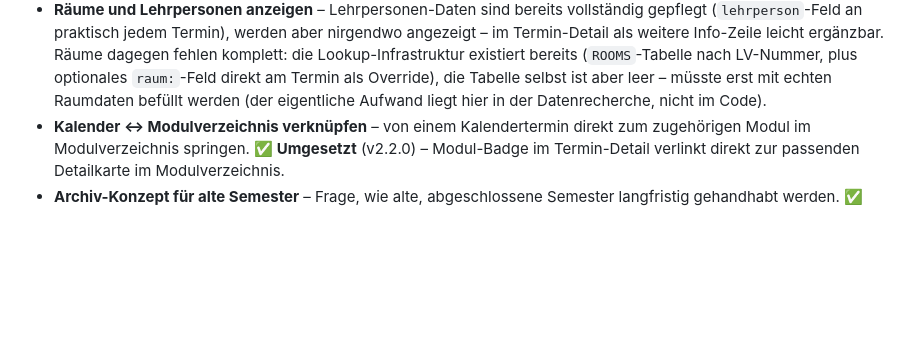
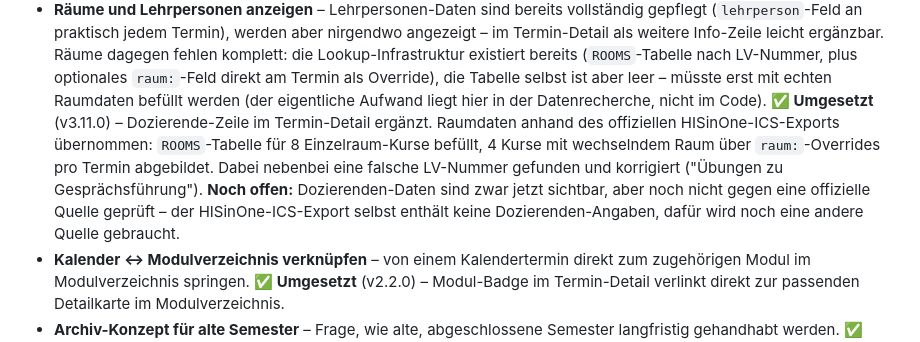
Before and after one commit to peppermieta/Kalender, a Markdown page: IDEENSAMMLUNG.md, the part around the change. GitHub-like rendering; blank space fills up the shorter version.

Commit message:
Ideensammlung: Räume/Lehrpersonen-Eintrag auf v3.11.0-Stand gebracht
Als umgesetzt markiert, mit offenem Restpunkt (Dozierenden-Datenabgleich
gegen eine noch zu findende Quelle, ICS-Export selbst hat keine
Dozierenden-Angaben).

```diff
--- a/IDEENSAMMLUNG.md
+++ b/IDEENSAMMLUNG.md
@@ -111,6 +111,15 @@ Noch nicht umgesetzte Funktionen, sortiert nach Umsetzbarkeit/Aufwand.
   Override), die Tabelle selbst ist aber leer – müsste erst mit echten
   Raumdaten befüllt werden (der eigentliche Aufwand liegt hier in der
   Datenrecherche, nicht im Code).
+  **✅ Umgesetzt** (v3.11.0) – Dozierende-Zeile im Termin-Detail
+  ergänzt. Raumdaten anhand des offiziellen HISinOne-ICS-Exports
+  übernommen: `ROOMS`-Tabelle für 8 Einzelraum-Kurse befüllt, 4 Kurse
+  mit wechselndem Raum über `raum:`-Overrides pro Termin abgebildet.
+  Dabei nebenbei eine falsche LV-Nummer gefunden und korrigiert
+  ("Übungen zu Gesprächsführung"). **Noch offen:** Dozierenden-Daten
+  sind zwar jetzt sichtbar, aber noch nicht gegen eine offizielle
+  Quelle geprüft – der HISinOne-ICS-Export selbst enthält keine
+  Dozierenden-Angaben, dafür wird noch eine andere Quelle gebraucht.
 - **Kalender ↔ Modulverzeichnis verknüpfen** – von einem Kalendertermin
   direkt zum zugehörigen Modul im Modulverzeichnis springen.
   **✅ Umgesetzt** (v2.2.0) – Modul-Badge im Termin-Detail verlinkt
```
